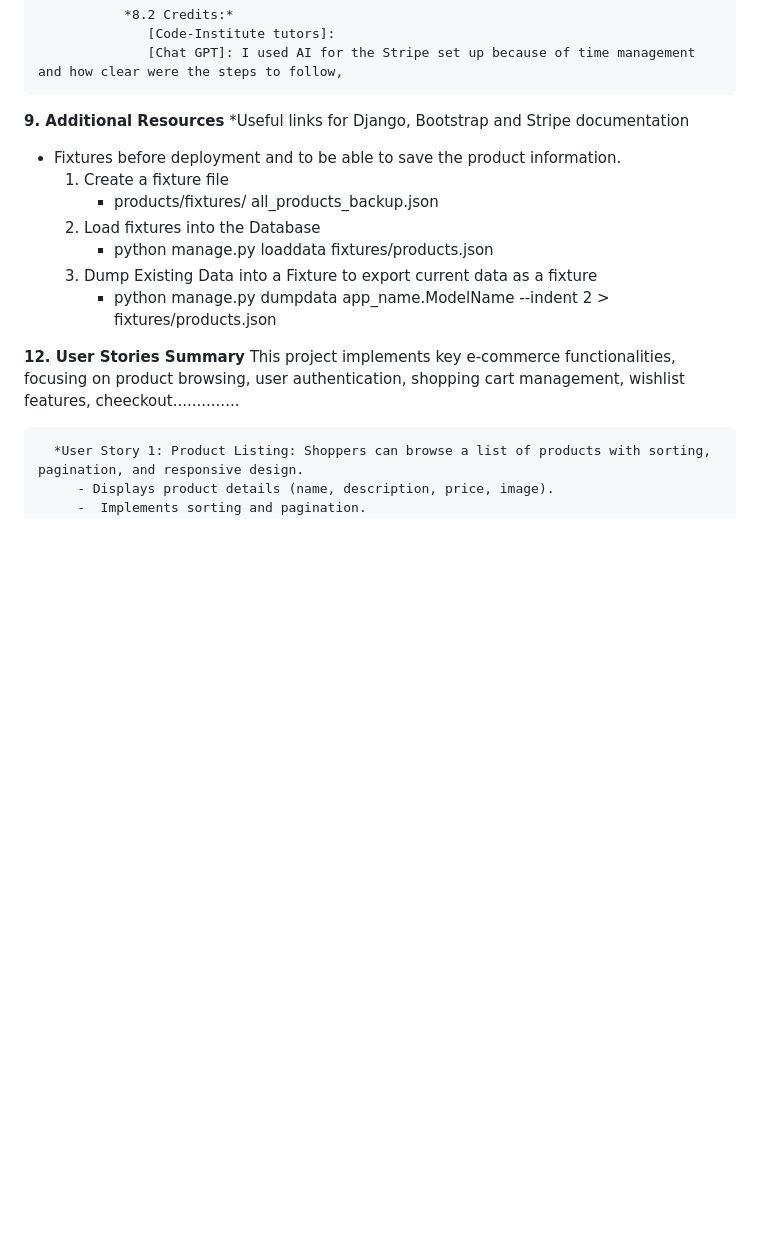
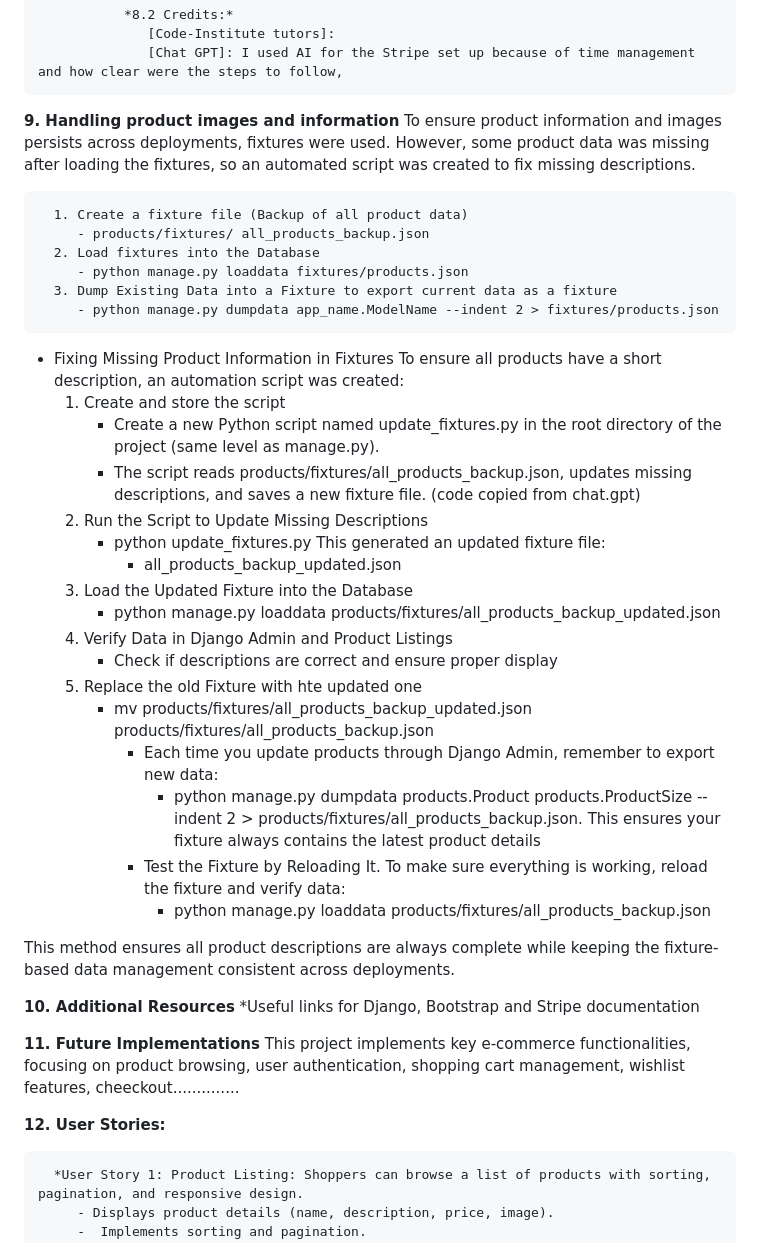
Before and after one commit to Quetzaly88/PP5-Real_Honey, a Markdown page: README.md, the part around the change printed below. Drawn GitHub-style; blank space fills up the shorter version.

Commit message:
Create script update_fixtures.py to automate product editing. Update products in admin and save to database and fixtures

```diff
--- a/README.md
+++ b/README.md
@@ -378,11 +350,10 @@ Project Name: PP5_Real_Honey
                   [Code-Institute tutors]:
                   [Chat GPT]: I used AI for the Stripe set up because of time management and how clear were the steps to follow,
 
-**9. Additional Resources**
-   *Useful links for Django, Bootstrap and Stripe documentation
+**9. Handling product images and information**
+   To ensure product information and images persists across deployments, fixtures were used. However, some product data was missing after loading the fixtures, so an automated script was created to fix missing descriptions.
 
-   * Fixtures before deployment and to be able to save the product information.
-      1. Create a fixture file
+      1. Create a fixture file (Backup of all product data)
          - products/fixtures/ all_products_backup.json
       2. Load fixtures into the Database
          - python manage.py loaddata fixtures/products.json
@@ -390,8 +361,36 @@ Project Name: PP5_Real_Honey
          - python manage.py dumpdata app_name.ModelName --indent 2 > fixtures/products.json
 
 
-**12. User Stories Summary**
+   * Fixing Missing Product Information in Fixtures
+      To ensure all products have a short description, an automation script was created:
+      1. Create and store the script
+         - Create a new Python script named update_fixtures.py in the root directory of the project (same level as manage.py).
+         - The script reads products/fixtures/all_products_backup.json, updates missing descriptions, and saves a new fixture file. (code copied from chat.gpt)
+      2. Run the Script to Update Missing Descriptions
+         - python update_fixtures.py
+         This generated an updated fixture file:
+            - all_products_backup_updated.json
+      3. Load the Updated Fixture into the Database
+         - python manage.py loaddata products/fixtures/all_products_backup_updated.json
+      4. Verify Data in Django Admin and Product Listings
+         - Check if descriptions are correct and ensure proper display
+      5. Replace the old Fixture with hte updated one
+         - mv products/fixtures/all_products_backup_updated.json products/fixtures/all_products_backup.json
+            * Each time you update products through Django Admin, remember to export new data:
+               - python manage.py dumpdata products.Product products.ProductSize --indent 2 > products/fixtures/all_products_backup.json.
+               This ensures your fixture always contains the latest product details
+            * Test the Fixture by Reloading It. To make sure everything is working, reload the fixture and verify data:
+               - python manage.py loaddata products/fixtures/all_products_backup.json
+
+   This method ensures all product descriptions are always complete while keeping the fixture-based data management consistent across deployments.
+
+**10. Additional Resources**
+   *Useful links for Django, Bootstrap and Stripe documentation
+
+**11. Future Implementations**
    This project implements key e-commerce functionalities, focusing on product browsing, user authentication, shopping cart management, wishlist features, cheeckout..............
+
+**12. User Stories:**
 
       *User Story 1: Product Listing: Shoppers can browse a list of products with sorting, pagination, and responsive design.
          - Displays product details (name, description, price, image).
```
Also changed, not shown: other parts of README.md (+73 -29 lines), media/products/Eucaliptus honey Havsbaden .jpg (added), media/products/Eucaliptus_honey_Havsbaden__oSxgYZA.jpg (added), media/products/Lavender_honey_angelholm_bkw8T9h.jpg (added), media/products/beekeeper_checking_for_honey_eHFxR2o.jpg (added), 3 other files.
